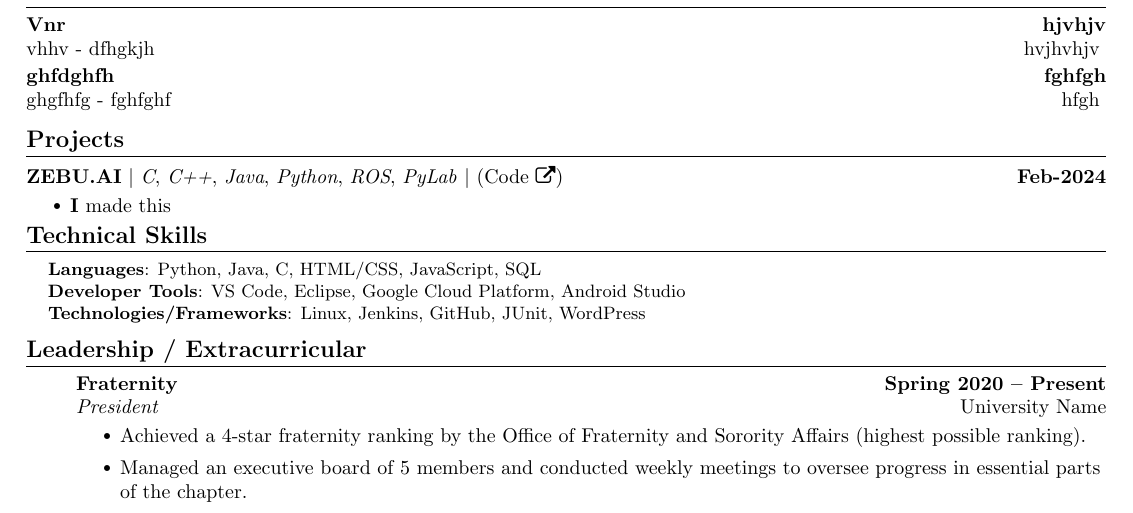
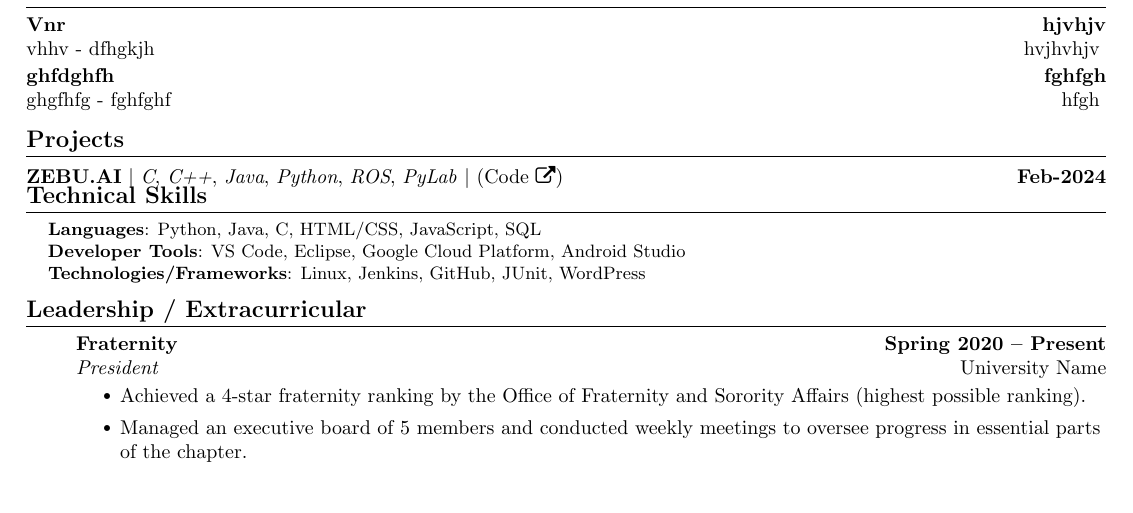
Before and after one commit to chsanto2712/resumes, a LaTeX document (ramsrisantosh2712-template-one.tex): part of the page, cut so that both start at the same text. Compiled offline with pdfLaTeX.

Commit message:
Resume updated at Tue Jan 23 2024 11:48:39 GMT+0530 (India Standard Time)

```diff
--- a/ramsrisantosh2712-template-one.tex
+++ b/ramsrisantosh2712-template-one.tex
@@ -87,7 +87,7 @@
         \hfill \textbf{Feb-2024}
         \begin{itemize}
             \vspace*{-2mm}
-            \item[\smalltextbullet{}]\textbf{I} made this
+
 
         \end{itemize}
         \vspace{-3mm}
```
